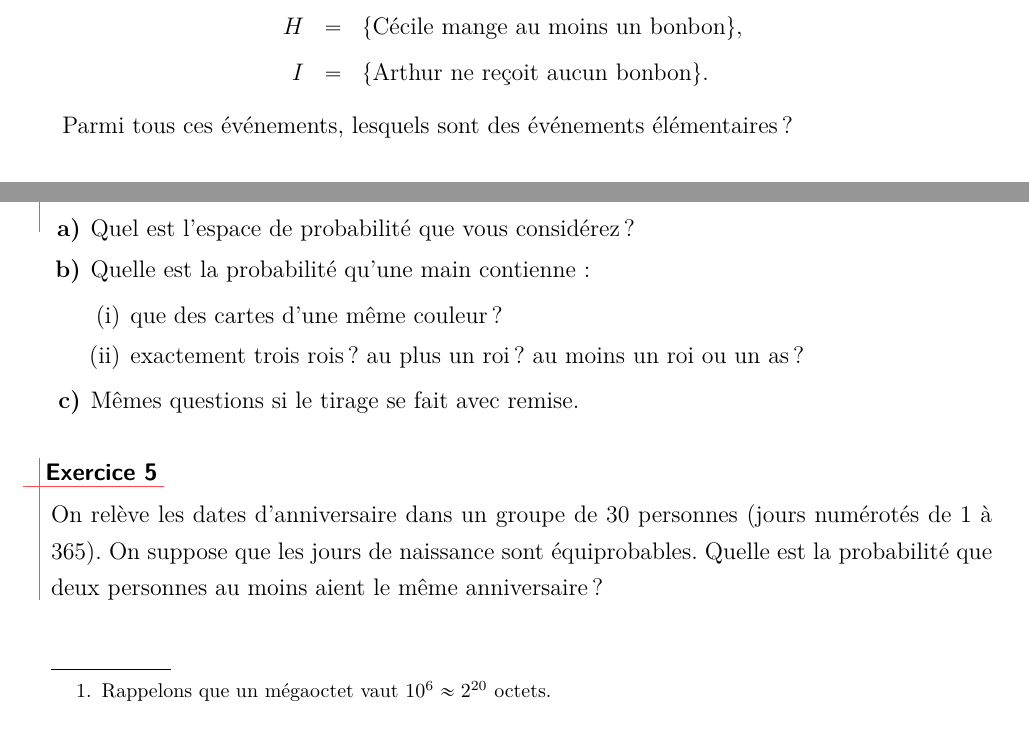
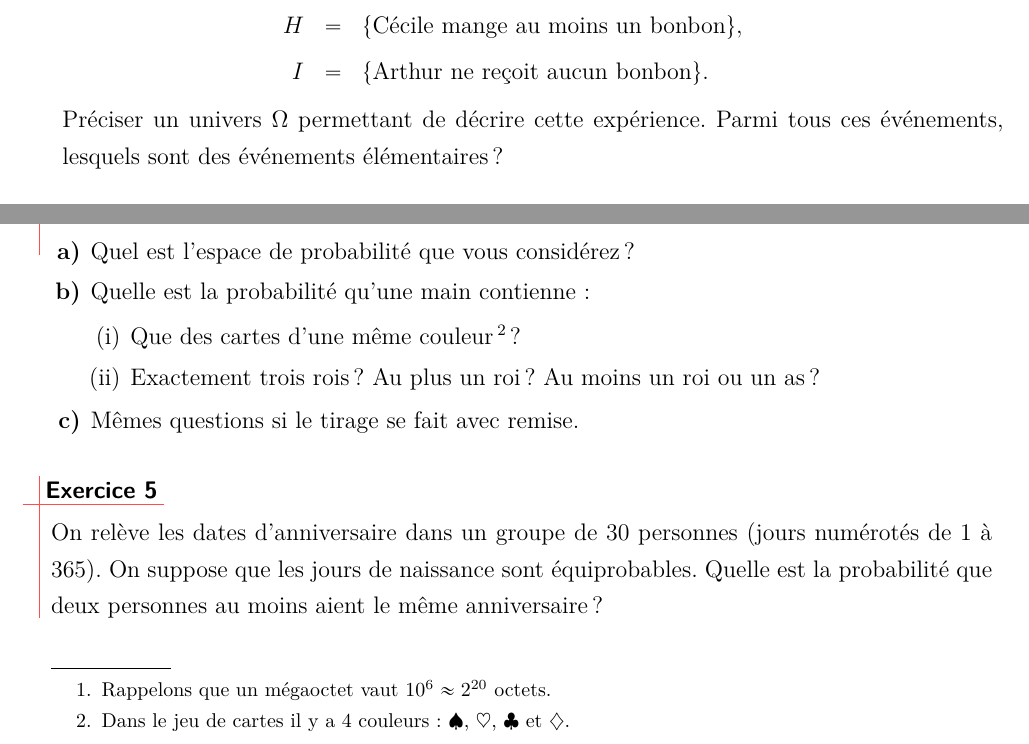
Before and after one commit to ktzanev/m43lille1, a LaTeX paper (TDs/M43_2016-17_TD1.tex): two parts of pages 1 and 2 of 3, joined at a grey line, cut so that both start at the same text. Compiled offline with pdfLaTeX.

Commit message:
micro ajustements dans TD1

```diff
--- a/TDs/M43_2016-17_TD1.tex
+++ b/TDs/M43_2016-17_TD1.tex
@@ -26,7 +26,7 @@
     H & = & \{\text{Cécile mange au moins un bonbon}\},\\
     I & = & \{\text{Arthur ne reçoit aucun bonbon}\}.
   \end{eqnarray*}
-  Parmi tous ces événements, lesquels sont des événements élémentaires?
+  Préciser un univers $\Omega$ permettant de décrire cette expérience. Parmi tous ces événements, lesquels sont des événements élémentaires?
 
 \end{exo}
 
@@ -83,8 +83,8 @@
     \item Quel est l'espace de probabilité que vous considérez ?
     \item Quelle est la probabilité qu'une main  contienne :
     \begin{enumerate}
-      \item que des cartes d'une même couleur ?
-      \item exactement trois rois? au plus un roi? au moins un roi ou un as?
+      \item Que des cartes d'une même couleur\footnote{Dans le jeu de cartes il y a 4 couleurs : $\spadesuit$, $\heartsuit$, $\clubsuit$ et $\diamondsuit$.} ?
+      \item Exactement trois rois? Au plus un roi? Au moins un roi ou un as?
     \end{enumerate}
     \item Mêmes questions si le tirage se fait avec remise.
   \end{enumerate}
```
Also changed, not shown: TDs/M43_2016-17_TD1.pdf.
